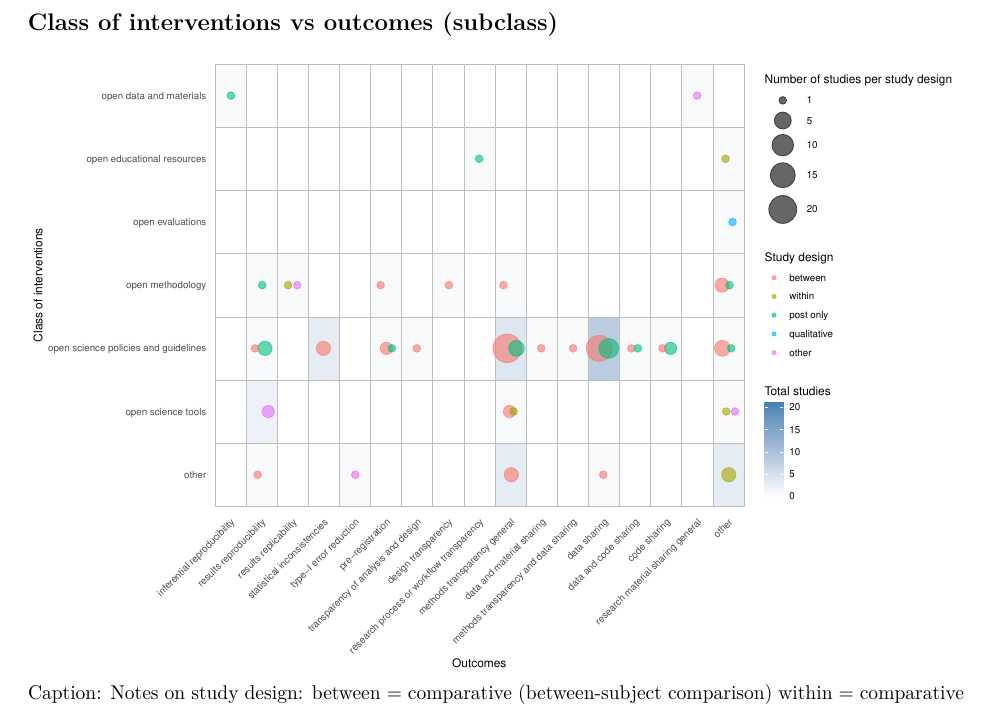
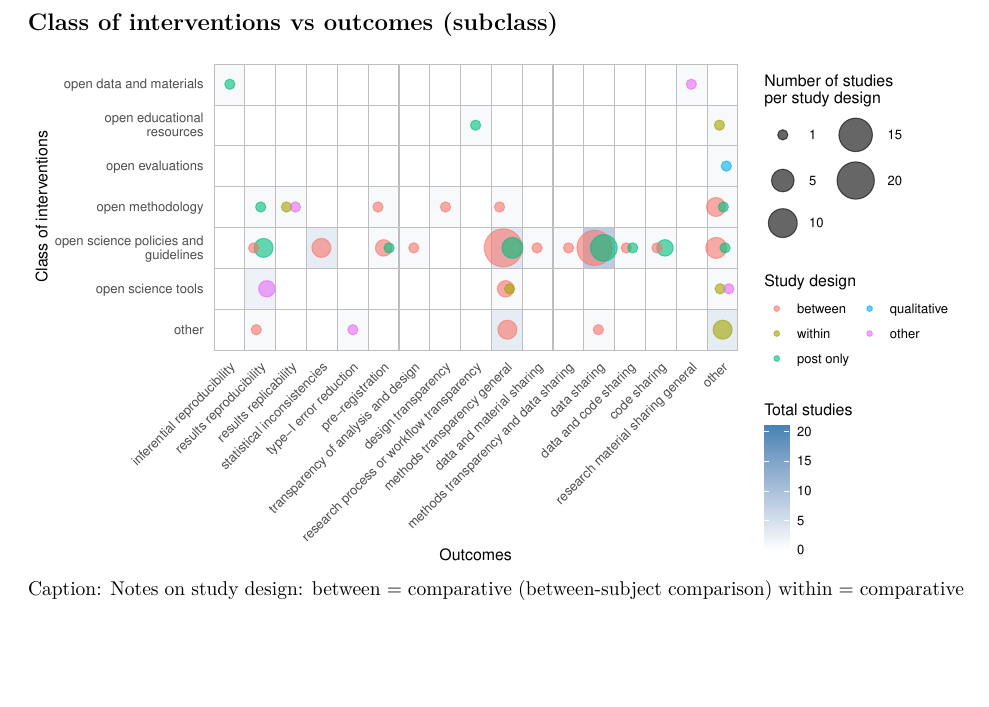
Before and after one commit to codecheckers/scope, an R Markdown document (scope.Rmd): part of page 1 of 2, cut so that both start at the same text, the shorter picture padded with empty space. Rendered offline with R 4.5, knitr and Pandoc, then LaTeX, with nearby package versions; code that draws random numbers runs with fixed seeds of ours.

Commit message:
increase font size by decreasing plotting area

````diff
--- a/scope.Rmd
+++ b/scope.Rmd
@@ -68,7 +68,7 @@ fulldata$outcomes_specific_reordered <- factor(fulldata$outcomes_specific, level
 
 ## Class of interventions vs outcomes (subclass)
 
-```{r fig.height=8, fig.width=12}
+```{r fig.height=5, fig.width=9}
 # Grouping data
 df_count1 <- fulldata %>%
   count(outcomes_specific_reordered, intervention_class, studydesign_reordered) %>%
@@ -99,7 +100,11 @@ ggplot(complete_matrix1,
   theme_minimal() +
   theme(axis.text.x = element_text(angle = 45, hjust = 1),
         panel.grid.major = element_blank(),
-        panel.grid.minor = element_blank())
+        panel.grid.minor = element_blank(),
+        legend.location = "plot") +
+  guides(size = guide_legend(nrow = 3,
+                             title = "Number of studies\nper study design"),
+         colour = guide_legend(nrow = 3))
 ```
 Caption: Notes on study design:
        between = comparative (between-subject comparison)
````
Also changed, not shown: scope.Rmd (3 more changed lines).
